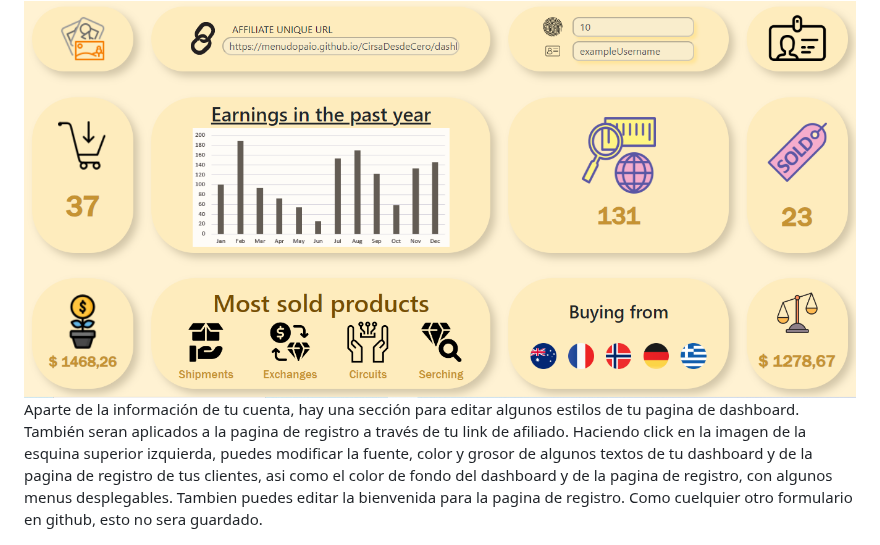
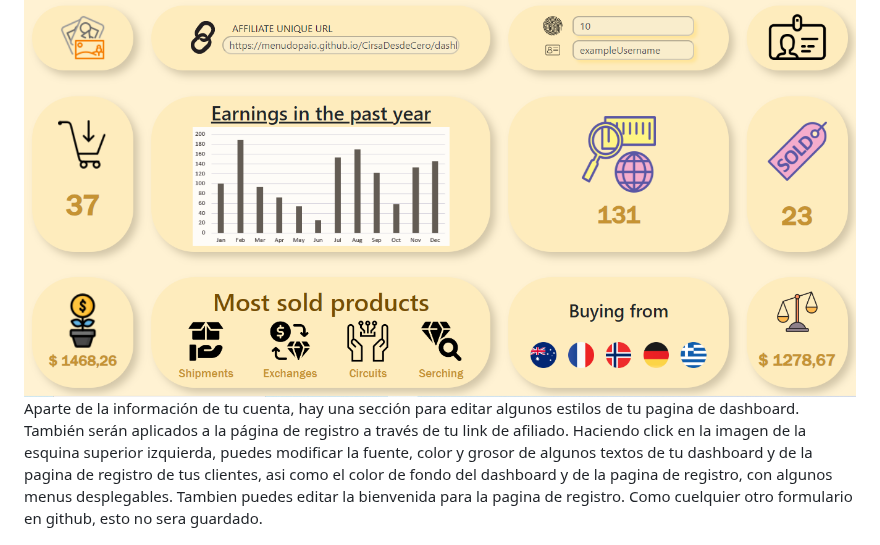
Before and after one commit to menudopaio/CirsaDesdeCero, a Markdown page: README-ESP.md, the part around the change. Drawn GitHub-style.

```diff
--- a/README-ESP.md
+++ b/README-ESP.md
@@ -91,7 +91,7 @@ Una vez logueado, puedes ver una dashboard con alguna información sobre tu cuen
 
 <img src="readmeImages/dashboard.png" alt="Pagina de dashboard">
 
-Aparte de la información de tu cuenta, hay una sección para editar algunos estilos de tu pagina de dashboard. También seran aplicados a la pagina de registro a través de tu link de afiliado. Haciendo click en la imagen de la esquina superior izquierda, puedes modificar la fuente, color y grosor de algunos textos de tu dashboard y de la pagina de registro de tus clientes, asi como el color de fondo del dashboard y de la pagina de registro, con algunos menus desplegables. Tambien puedes editar la bienvenida para la pagina de registro. Como cuelquier otro formulario en github, esto no sera guardado.
+Aparte de la información de tu cuenta, hay una sección para editar algunos estilos de tu pagina de dashboard. También serán aplicados a la página de registro a través de tu link de afiliado. Haciendo click en la imagen de la esquina superior izquierda, puedes modificar la fuente, color y grosor de algunos textos de tu dashboard y de la pagina de registro de tus clientes, asi como el color de fondo del dashboard y de la pagina de registro, con algunos menus desplegables. Tambien puedes editar la bienvenida para la pagina de registro. Como cuelquier otro formulario en github, esto no sera guardado.
 
 <img src="readmeImages/editStyles.png" alt="Pagina de edicion de estilos">
 
```
